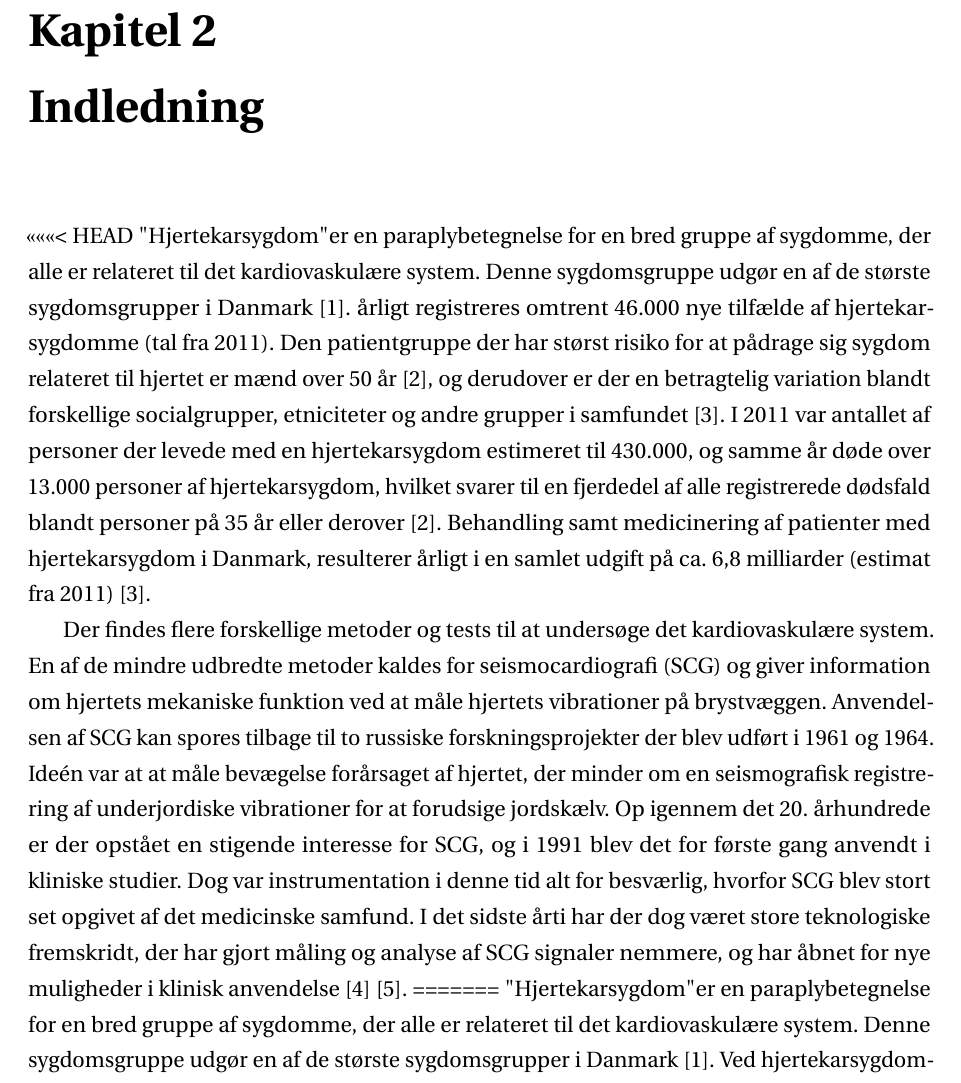
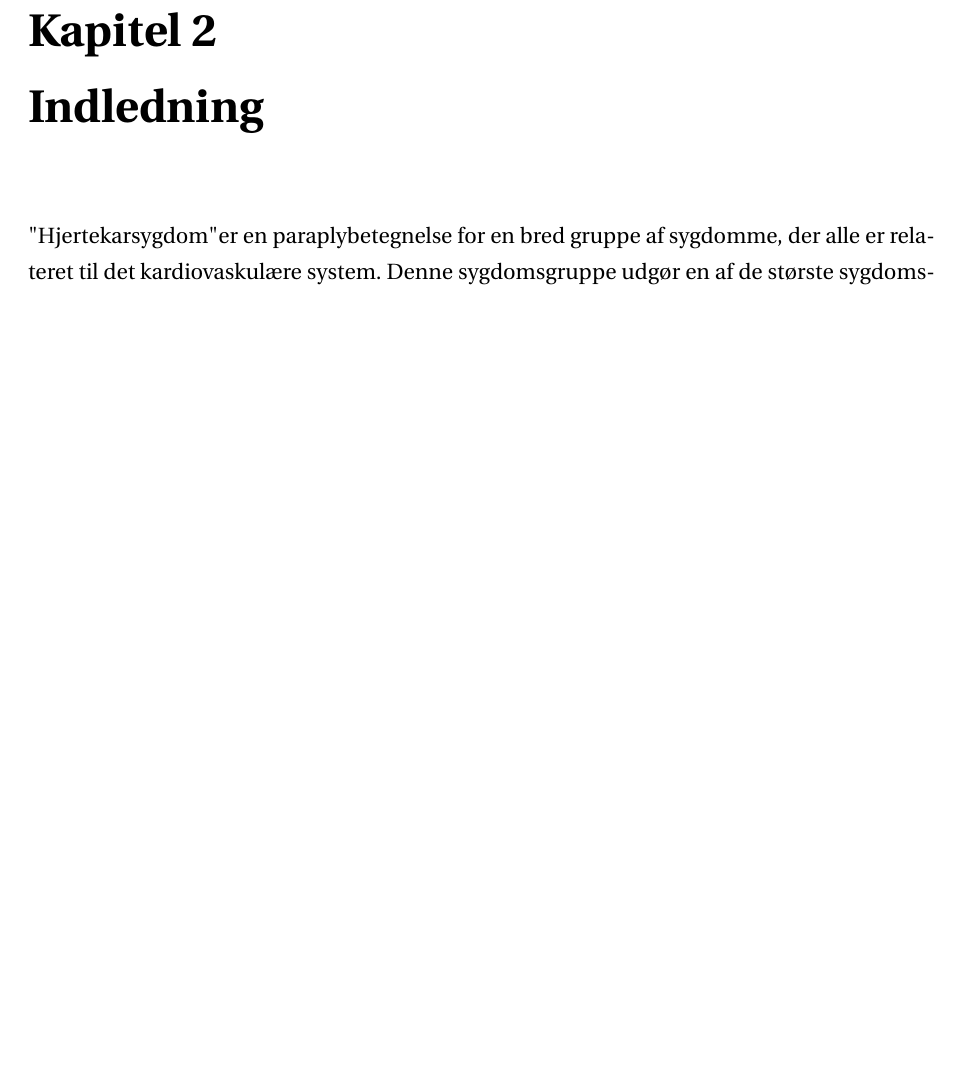
Before and after one commit to xraycat123/16gr4404, a LaTeX document (arbejdsblad/main.tex, which reads arbejdsblad/sections/start/indledning.tex): part of page 5 of 20 before the commit and part of page 5 of 19 after it, cut so that both start at the same text, the shorter picture padded with empty space. Compiled offline with pdfLaTeX.

Commit message:
fjernet indledning

```diff
--- a/arbejdsblad/sections/start/indledning.tex
+++ b/arbejdsblad/sections/start/indledning.tex
@@ -1,10 +1,5 @@
 \chapter{Indledning} \label{Indledning}
 
-<<<<<<< HEAD
-\textquotedbl Hjertekarsygdom\textquotedbl er en paraplybetegnelse for en bred gruppe af sygdomme, der alle er relateret til det kardiovaskulære system. Denne sygdomsgruppe udgør en af de største sygdomsgrupper i Danmark \cite{livet}. årligt registreres omtrent 46.000 nye tilfælde af hjertekarsygdomme (tal fra 2011). Den patientgruppe der har størst risiko for at pådrage sig sygdom relateret til hjertet er mænd over 50 år \cite{2011}, og derudover er der en betragtelig variation blandt forskellige socialgrupper, etniciteter og andre grupper i samfundet \cite{hjerteforening}. I 2011 var antallet af personer der levede med en hjertekarsygdom estimeret til 430.000, og samme år døde over 13.000 personer af hjertekarsygdom, hvilket svarer til en fjerdedel af alle registrerede dødsfald blandt personer på 35 år eller derover \cite{2011}. Behandling samt medicinering af patienter med hjertekarsygdom i Danmark, resulterer årligt i en samlet udgift på ca. 6,8 milliarder (estimat fra 2011) \cite{hjerteforening}.
-
-Der findes flere forskellige metoder og tests til at undersøge det kardiovaskulære system. En af de mindre udbredte metoder kaldes for seismocardiografi (SCG) og giver information om hjertets mekaniske funktion ved at måle hjertets vibrationer på brystvæggen. Anvendelsen af SCG kan spores tilbage til to russiske forskningsprojekter der blev udført  i 1961 og 1964. Ideén var at at måle bevægelse forårsaget af hjertet, der minder om en seismografisk registrering af underjordiske vibrationer for at forudsige jordskælv. Op igennem det 20. århundrede er der opstået en stigende interesse for SCG, og i 1991 blev det for første gang anvendt i kliniske studier. Dog var instrumentation i denne tid alt for besværlig, hvorfor SCG blev stort set opgivet af det medicinske samfund. I det sidste årti har der dog været store teknologiske fremskridt, der har gjort måling og analyse af SCG signaler nemmere, og har åbnet for nye muligheder i klinisk anvendelse \cite{onan} \cite{zanetti}.
-=======
 \textquotedbl Hjertekarsygdom\textquotedbl er en paraplybetegnelse for en bred gruppe af sygdomme, der alle er relateret til det kardiovaskulære system. Denne sygdomsgruppe udgør en af de største sygdomsgrupper i Danmark \cite{livet}. Ved hjertekarsygdomme forsås: Iskæmisk hjertesygdom, Akut myokardieinfarkt, Hjerteklap releteret, Hjertesvigt, Forkammerflimren, Karsygdomme i hjernen\cite{2011}. Af disse registreres årligt omtrent 46.000 nye tilfælde af hjertekarsygdomme (tal fra 2011). Den patientgruppe der har størst risiko for at pådrage sig sygdom relateret til hjertet er mænd over 50 år \cite{2011}, og derudover er der en betragtelig variation blandt forskellige socialgrupper, etniciteter og andre grupper i samfundet \cite{hjerteforening}. I 2011 var antallet af personer der levede med en hjertekarsygdom estimeret til 430.000, og samme år døde over 13.000 personer af hjertekarsygdome som den primære årsag, hvilket svarer til en fjerdedel af alle registrerede dødsfald blandt personer på 35 år eller derover. I rapporten inkluderes en patient først som et nyt tilfælde hvis incidence tilfældet er over 20 år imellem.\cite{2011} Behandling samt medicinering af patienter med hjertekarsygdom i Danmark, resulterer årligt i en samlet udgift på ca. 6,8 milliarder (estimat fra 2011) \cite{hjerteforening}. Der findes flere forskellige metoder og tests til at undersøge det kardiovaskulære system. I 2010 blev der på nationalt plan indført den såkaldte Hjertepakke, der har til formål at standardiserer udredningen i forbindelse med hjerte lidelser/cite{Rolf}. Det har resulteret i at ekokardiogrammet er blivet en central det af udredningerne, da det er et krag at alle patienter skal have for taget et ekokardiogram. /cite{Rolf} På trods af standardiseringen er lægens vurdering og skøn stadig en central det af udredningen./cite{Rolf}
 >>>>>>> origin/master
 
```
Also changed, not shown: 1 other file.
